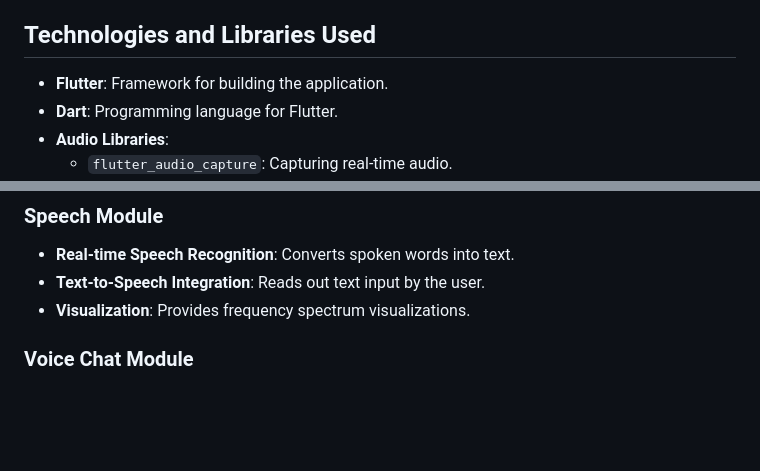
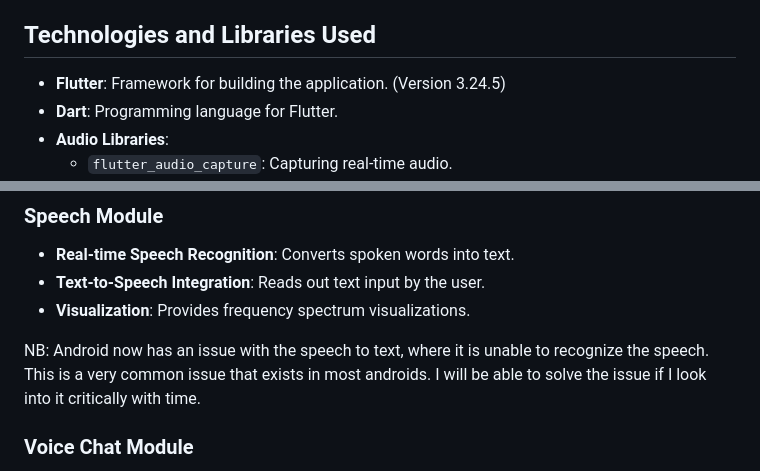
Before and after one commit to samtuga1/prodigal, a Markdown page: README.md, 2 parts joined by grey strips. Drawn GitHub-style; blank space fills up the shorter version.

```diff
--- a/README.md
+++ b/README.md
@@ -4,7 +4,7 @@
 This Flutter application is a multi-module project designed to provide advanced functionalities such as speech recognition, voice chat, and dynamic content rendering. The application focuses on creating an interactive user experience by integrating voice-based tasks and learning modules.
 
 ## Technologies and Libraries Used
-- **Flutter**: Framework for building the application.
+- **Flutter**: Framework for building the application. (Version 3.24.5)
 - **Dart**: Programming language for Flutter.
 - **Audio Libraries**:
   - `flutter_audio_capture`: Capturing real-time audio.
@@ -74,6 +74,9 @@ The project is organized into the following key directories:
 - **Text-to-Speech Integration**: Reads out text input by the user.
 - **Visualization**: Provides frequency spectrum visualizations.
 
+NB: Android now has an issue with the speech to text, where it is unable to recognize the speech.
+    This is a very common issue that exists in most androids. I will be able to solve the issue if I look into it critically with time.
+
 ### Voice Chat Module
 - **Live Audio Streaming**: Facilitates real-time voice communication.
 - **Audio Processing**: Captures and analyzes audio for advanced tasks.
```
